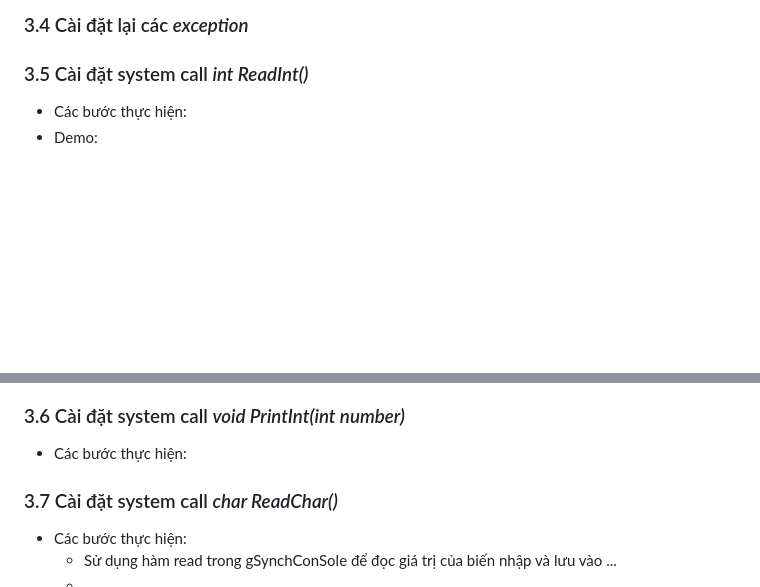
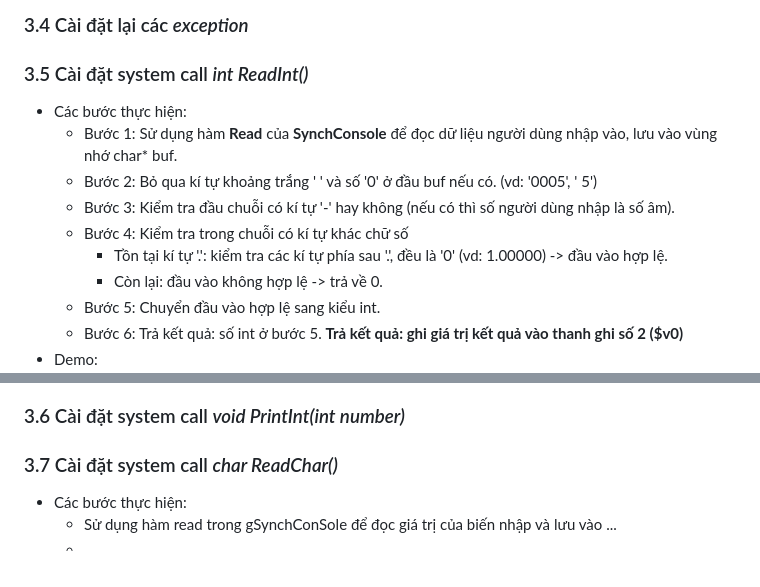
Before and after one commit to hoangkhoachau/nachos, a Markdown page: update_image/HĐH (1).md, 2 parts joined by grey strips. GitHub-like rendering; blank space fills up the shorter version.

```diff
--- a/update_image/HĐH (1).md
+++ b/update_image/HĐH (1).md
@@ -61,10 +61,19 @@
   ### 3.4 Cài đặt lại các *exception*
   ### 3.5 Cài đặt system call *int ReadInt()*
   - Các bước thực hiện:
+    - Bước 1: Sử dụng hàm **Read** của **SynchConsole** để đọc dữ liệu người dùng nhập vào, lưu vào vùng nhớ char* buf.
+    - Bước 2: Bỏ qua kí tự khoảng trắng ' ' và  số '0' ở đầu  buf nếu có. (vd: '0005', '    5')
+    - Bước 3: Kiểm tra đầu chuỗi có kí tự '-' hay không (nếu có thì số người dùng nhập là số âm).
+    - Bước 4: Kiểm tra trong chuỗi có kí tự khác chữ số
+      - Tồn tại kí tự '.': kiểm tra các kí tự phía sau '.', đều là '0'  (vd: 1.00000) -> đầu vào hợp lệ.
+      - Còn lại: đầu vào không hợp lệ -> trả về 0.
+    - Bước 5: Chuyển đầu vào hợp lệ sang kiểu int.
+    - Bước 6: Trả kết quả: số int ở bước 5.
+ **Trả kết quả: ghi giá trị kết quả vào thanh ghi số 2 ($v0)**
   - Demo:
   ![int](int.png)
   ### 3.6 Cài đặt system call *void PrintInt(int number)*
-  - Các bước thực hiện:
+
   ### 3.7 Cài đặt system call *char ReadChar()*
   - Các bước thực hiện:
     - Sử dụng hàm read trong gSynchConSole để đọc giá trị của biến nhập và lưu vào ...
```
